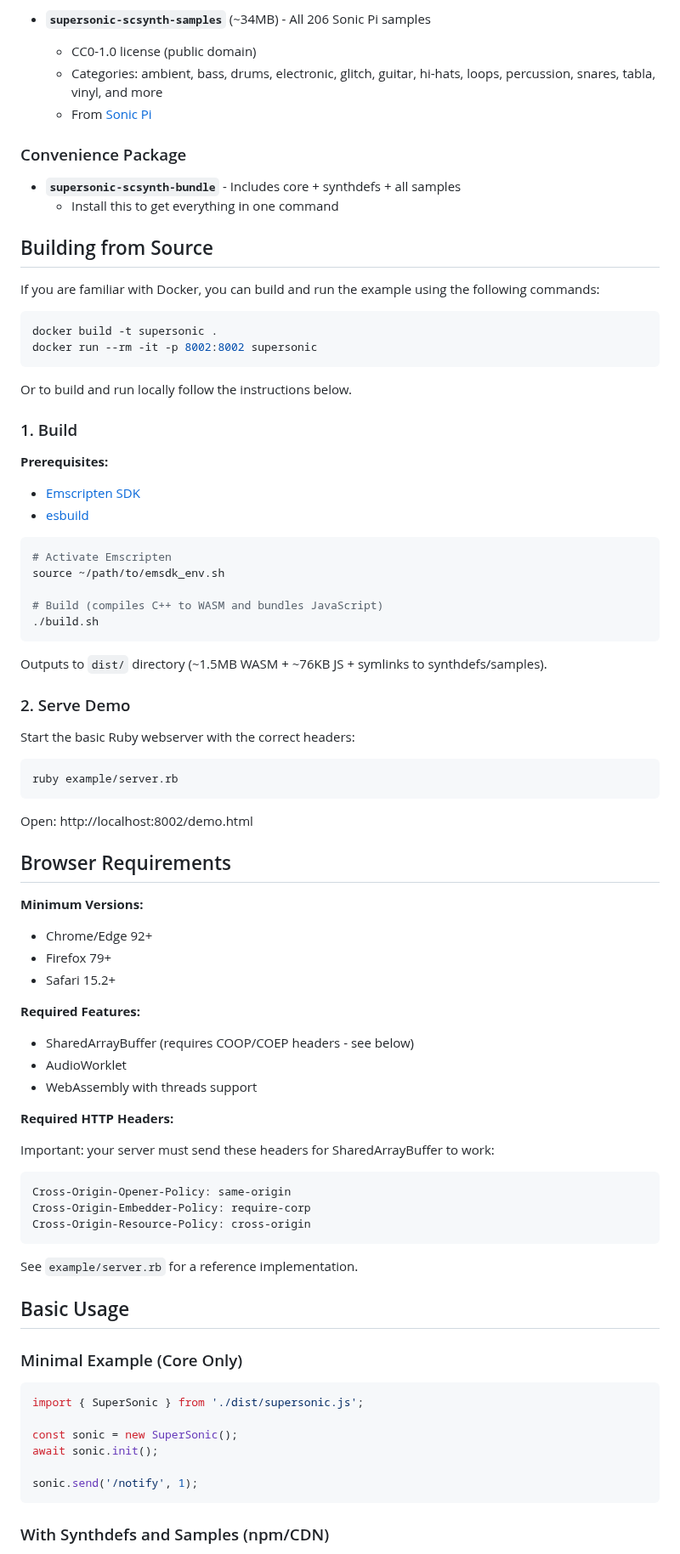
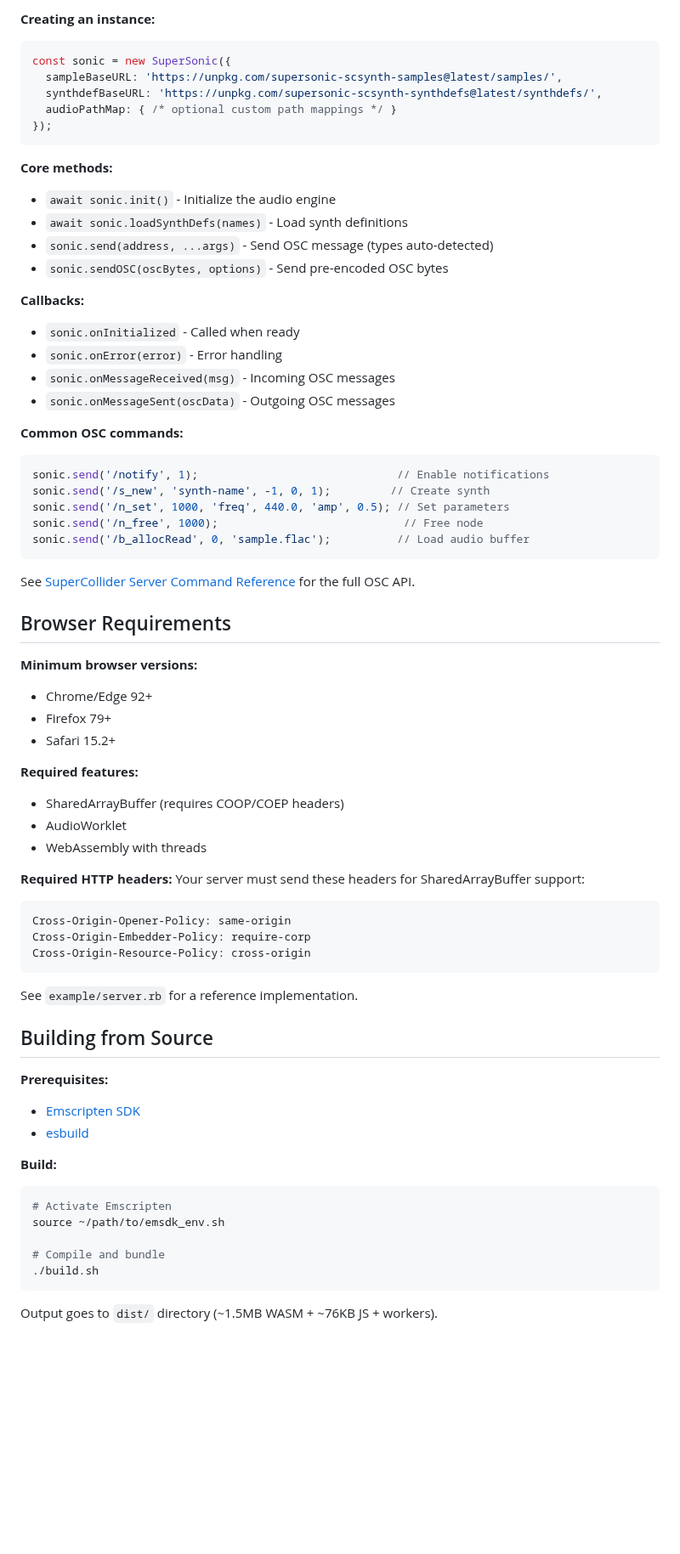
Before and after one commit to samaaron/supersonic, a Markdown page: README.md, the part around one of its changes. Shown at 85% size. GitHub-like rendering; blank space fills up the shorter version.

Commit message:
README - simplify

````diff
--- a/README.md
+++ b/README.md
@@ -70,65 +68,50 @@ SuperSonic is published as multiple npm packages to keep the core engine small:
 
-- **`supersonic-scsynth-samples`** (~34MB) - All 206 Sonic Pi samples
-  - CC0-1.0 license (public domain)
-  - Categories: ambient, bass, drums, electronic, glitch, guitar, hi-hats, loops, percussion, snares, tabla, vinyl, and more
-  - From [Sonic Pi](https://github.com/sonic-pi-net/sonic-pi)
-
-### Convenience Package
-- **`supersonic-scsynth-bundle`** - Includes core + synthdefs + all samples
-  - Install this to get everything in one command
-
-## Building from Source
-
-If you are familiar with Docker, you can build and run the example using the following commands:
-
-```bash
-docker build -t supersonic .
-docker run --rm -it -p 8002:8002 supersonic
+**Creating an instance:**
+```javascript
+const sonic = new SuperSonic({
+  sampleBaseURL: 'https://unpkg.com/supersonic-scsynth-samples@latest/samples/',
+  synthdefBaseURL: 'https://unpkg.com/supersonic-scsynth-synthdefs@latest/synthdefs/',
+  audioPathMap: { /* optional custom path mappings */ }
+});
 ```
 
-Or to build and run locally follow the instructions below.
+**Core methods:**
+- `await sonic.init()` - Initialize the audio engine
+- `await sonic.loadSynthDefs(names)` - Load synth definitions
+- `sonic.send(address, ...args)` - Send OSC message (types auto-detected)
+- `sonic.sendOSC(oscBytes, options)` - Send pre-encoded OSC bytes
 
-### 1. Build
+**Callbacks:**
+- `sonic.onInitialized` - Called when ready
+- `sonic.onError(error)` - Error handling
+- `sonic.onMessageReceived(msg)` - Incoming OSC messages
+- `sonic.onMessageSent(oscData)` - Outgoing OSC messages
 
-**Prerequisites:**
-- [Emscripten SDK](https://emscripten.org/docs/getting_started/downloads.html)
-- [esbuild](https://esbuild.github.io/)
-
-```bash
-# Activate Emscripten
-source ~/path/to/emsdk_env.sh
-
-# Build (compiles C++ to WASM and bundles JavaScript)
-./build.sh
+**Common OSC commands:**
+```javascript
+sonic.send('/notify', 1);                              // Enable notifications
+sonic.send('/s_new', 'synth-name', -1, 0, 1);         // Create synth
+sonic.send('/n_set', 1000, 'freq', 440.0, 'amp', 0.5); // Set parameters
+sonic.send('/n_free', 1000);                            // Free node
+sonic.send('/b_allocRead', 0, 'sample.flac');          // Load audio buffer
 ```
 
-Outputs to `dist/` directory (~1.5MB WASM + ~76KB JS + symlinks to synthdefs/samples).
-
-### 2. Serve Demo
-
-Start the basic Ruby webserver with the correct headers:
-
-```bash
-ruby example/server.rb
-```
-
-Open: http://localhost:8002/demo.html
+See [SuperCollider Server Command Reference](https://doc.sccode.org/Reference/Server-Command-Reference.html) for the full OSC API.
 
 ## Browser Requirements
 
-**Minimum Versions:**
+**Minimum browser versions:**
 - Chrome/Edge 92+
 - Firefox 79+
 - Safari 15.2+
 
-**Required Features:**
-- SharedArrayBuffer (requires COOP/COEP headers - see below)
+**Required features:**
+- SharedArrayBuffer (requires COOP/COEP headers)
 - AudioWorklet
-- WebAssembly with threads support
+- WebAssembly with threads
 
-**Required HTTP Headers:**
-
-Important: your server must send these headers for SharedArrayBuffer to work:
+**Required HTTP headers:**
+Your server must send these headers for SharedArrayBuffer support:
 
 ```
 Cross-Origin-Opener-Policy: same-origin
@@ -138,18 +121,20 @@ Cross-Origin-Resource-Policy: cross-origin
 
 See `example/server.rb` for a reference implementation.
 
-## Basic Usage
+## Building from Source
 
-### Minimal Example (Core Only)
+**Prerequisites:**
+- [Emscripten SDK](https://emscripten.org/docs/getting_started/downloads.html)
+- [esbuild](https://esbuild.github.io/)
 
-```javascript
-import { SuperSonic } from './dist/supersonic.js';
+**Build:**
+```bash
+# Activate Emscripten
+source ~/path/to/emsdk_env.sh
 
-const sonic = new SuperSonic();
-await sonic.init();
-
-sonic.send('/notify', 1);
+# Compile and bundle
+./build.sh
 ```
 
-### With Synthdefs and Samples (npm/CDN)
+Output goes to `dist/` directory (~1.5MB WASM + ~76KB JS + workers).
 
````
Also changed, not shown: other parts of README.md (+58 -172 lines).
